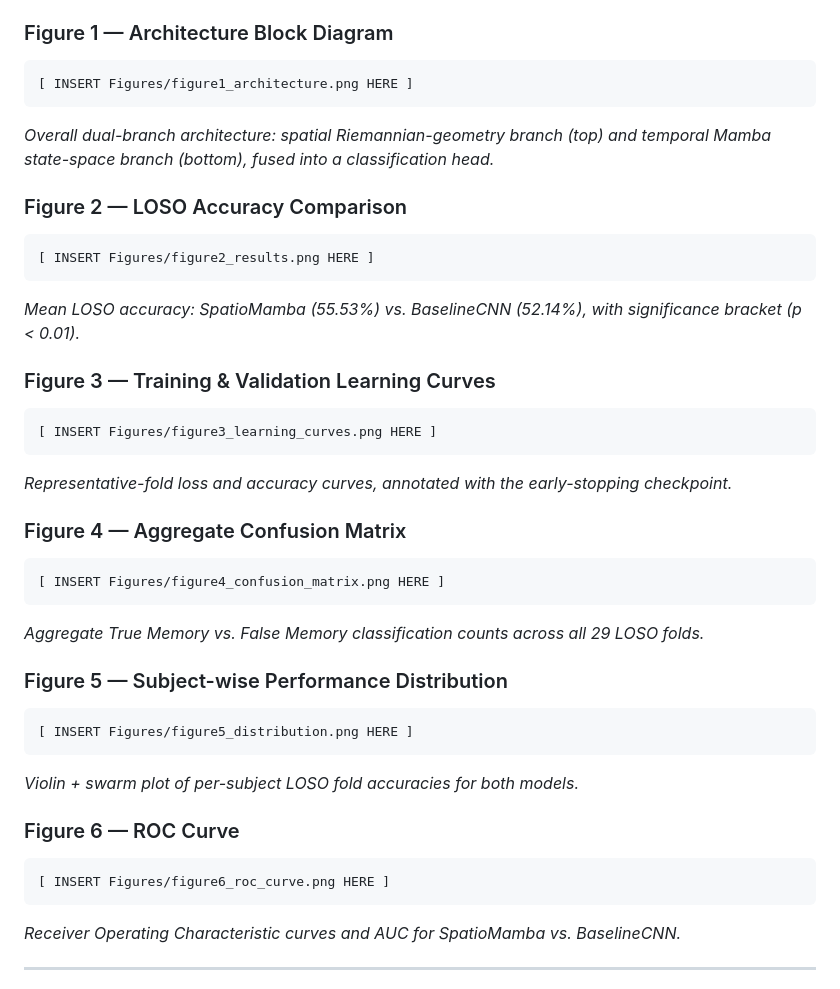
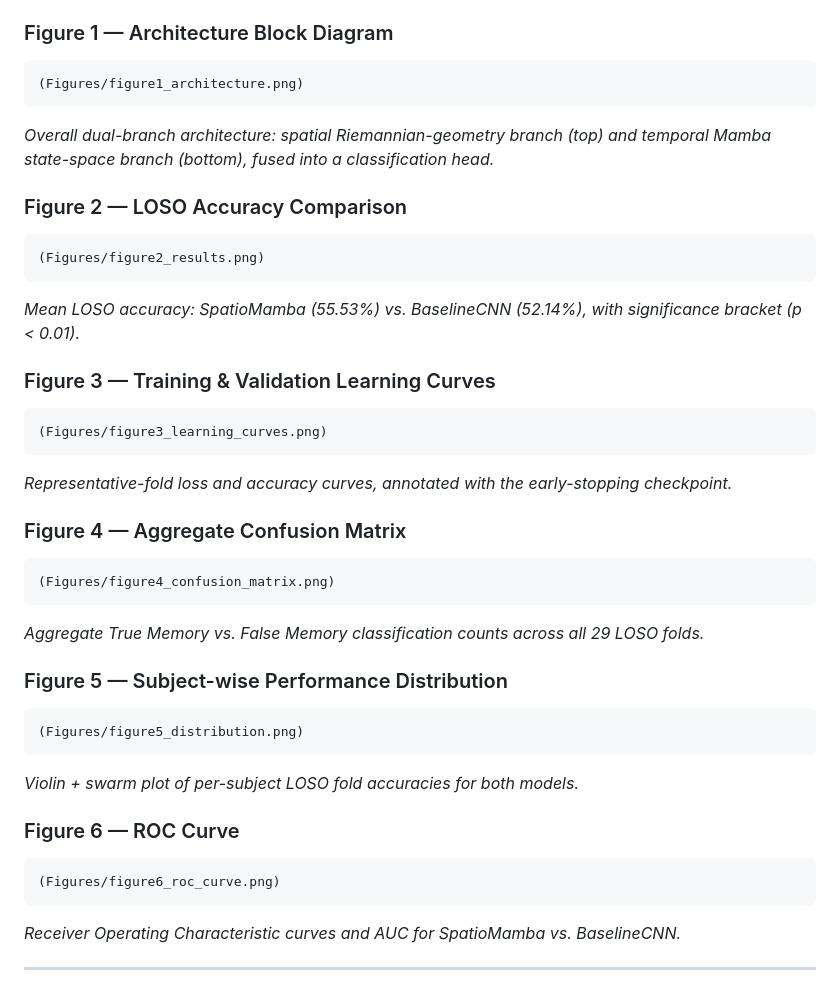
Before and after one commit to HassanSidd0946/Spatiotemporal-Riemannian-Mamba, a Markdown page: readme.md, the part around the change. GitHub-like rendering.

````diff
--- a/readme.md
+++ b/readme.md
@@ -216,37 +216,37 @@ Replace each placeholder with: ![Caption](Figures/filename.png)
 
 ### Figure 1 — Architecture Block Diagram
 ```
-[ INSERT Figures/figure1_architecture.png HERE ]
+(Figures/figure1_architecture.png)
 ```
 *Overall dual-branch architecture: spatial Riemannian-geometry branch (top) and temporal Mamba state-space branch (bottom), fused into a classification head.*
 
 ### Figure 2 — LOSO Accuracy Comparison
 ```
-[ INSERT Figures/figure2_results.png HERE ]
+(Figures/figure2_results.png)
 ```
 *Mean LOSO accuracy: SpatioMamba (55.53%) vs. BaselineCNN (52.14%), with significance bracket (p < 0.01).*
 
 ### Figure 3 — Training & Validation Learning Curves
 ```
-[ INSERT Figures/figure3_learning_curves.png HERE ]
+(Figures/figure3_learning_curves.png)
 ```
 *Representative-fold loss and accuracy curves, annotated with the early-stopping checkpoint.*
 
 ### Figure 4 — Aggregate Confusion Matrix
 ```
-[ INSERT Figures/figure4_confusion_matrix.png HERE ]
+(Figures/figure4_confusion_matrix.png)
 ```
 *Aggregate True Memory vs. False Memory classification counts across all 29 LOSO folds.*
 
 ### Figure 5 — Subject-wise Performance Distribution
 ```
-[ INSERT Figures/figure5_distribution.png HERE ]
+(Figures/figure5_distribution.png)
 ```
 *Violin + swarm plot of per-subject LOSO fold accuracies for both models.*
 
 ### Figure 6 — ROC Curve
 ```
-[ INSERT Figures/figure6_roc_curve.png HERE ]
+(Figures/figure6_roc_curve.png)
 ```
 *Receiver Operating Characteristic curves and AUC for SpatioMamba vs. BaselineCNN.*
 
````
